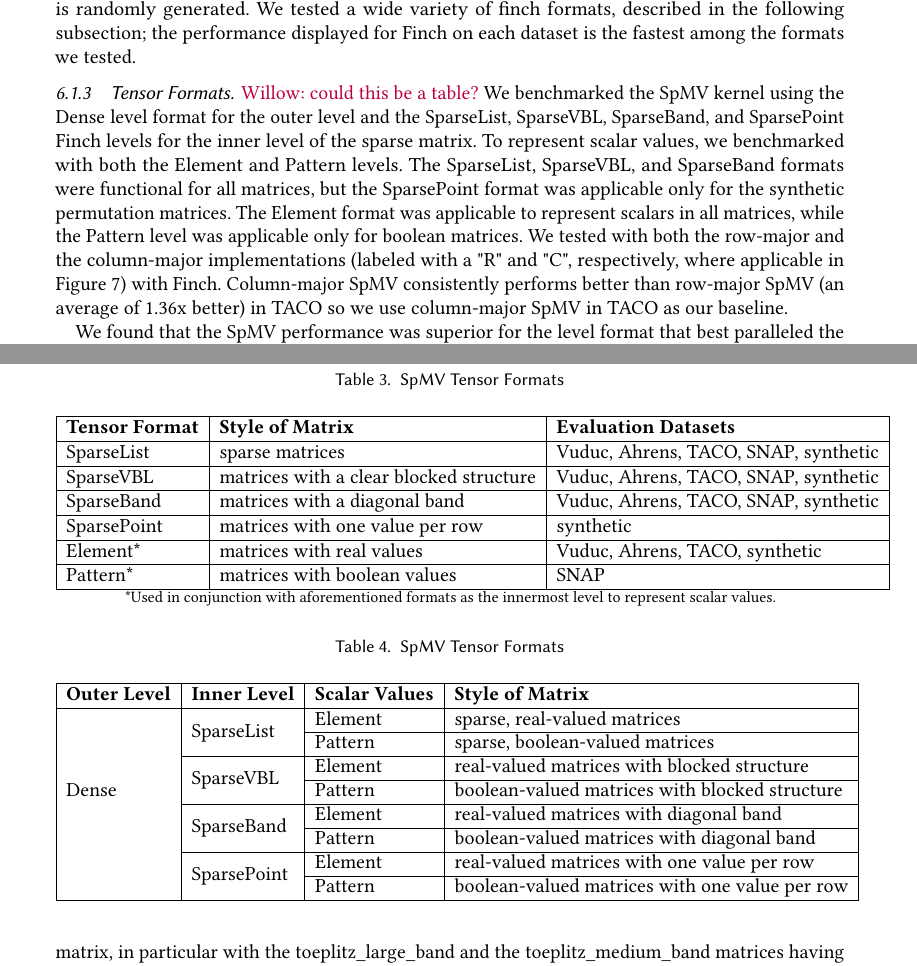
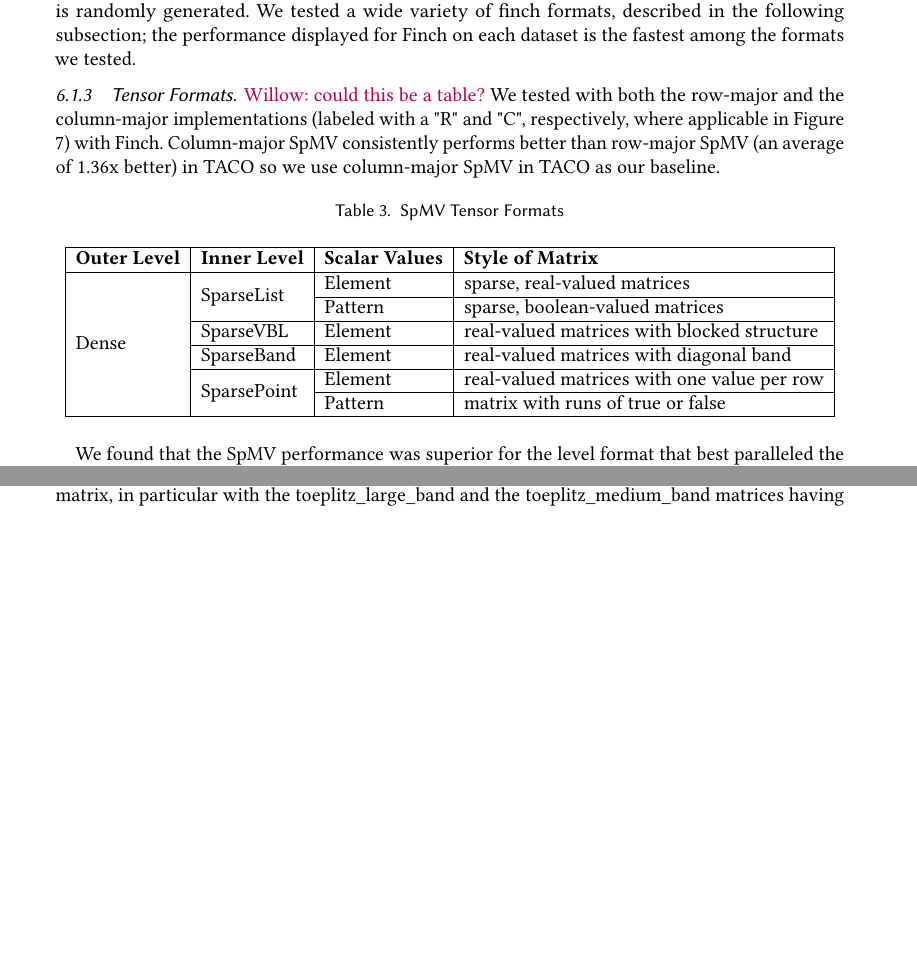
Before and after one commit to willow-ahrens/FinchSystemPaper, a LaTeX paper (main.tex, which reads sections/eval.tex): two parts of pages 11 and 12 of 19, joined at a grey line, cut so that both start at the same text, the shorter picture padded with empty space. Compiled offline with pdfLaTeX.

Commit message:
Update on Overleaf.

```diff
--- a/sections/eval.tex
+++ b/sections/eval.tex
@@ -98,53 +98,27 @@ Structure in data arises both naturally, due to the chemical and physical proper
 \end{figure}
 
 \subsubsection{Tensor Formats}
-\willow{could this be a table?} We benchmarked the SpMV kernel using the Dense level format for the outer level and the SparseList, SparseVBL, SparseBand, and SparsePoint Finch levels for the inner level of the sparse matrix. To represent scalar values, we benchmarked with both the Element and Pattern levels. The SparseList, SparseVBL, and SparseBand formats were functional for all matrices, but the SparsePoint format was applicable only for the synthetic permutation matrices. The Element format was applicable to represent scalars in all matrices, while the Pattern level was applicable only for boolean matrices. We tested with both the row-major and the column-major implementations (labeled with a "R" and "C", respectively, where applicable in Figure \ref{spmv_grouped}) with Finch. Column-major SpMV consistently performs better than row-major SpMV (an average of 1.36x better) in TACO so we use column-major SpMV in TACO as our baseline.
+\willow{could this be a table?} We tested with both the row-major and the column-major implementations (labeled with a "R" and "C", respectively, where applicable in Figure \ref{spmv_grouped}) with Finch. Column-major SpMV consistently performs better than row-major SpMV (an average of 1.36x better) in TACO so we use column-major SpMV in TACO as our baseline.
 
 \begin{table}[htbp]
     \centering
-    \caption{SpMV Tensor Formats}
-    \begin{tabular}{|l|l|l|}
-        \hline
-        \textbf{Tensor Format} & \textbf{Style of Matrix} & \textbf{Evaluation Datasets} \\
-        \hline
-        SparseList & sparse matrices & Vuduc, Ahrens, TACO, SNAP, synthetic \\
-        \hline
-        SparseVBL & matrices with a clear blocked structure & Vuduc, Ahrens, TACO, SNAP, synthetic  \\
-        \hline
-        SparseBand & matrices with a diagonal band & Vuduc, Ahrens, TACO, SNAP, synthetic \\
-        \hline
-        SparsePoint & matrices with one value per row & synthetic \\
-        \hline
-        Element* & matrices with real values & Vuduc, Ahrens, TACO, synthetic \\
-        \hline
-        Pattern* & matrices with boolean values & SNAP  \\
-        \hline
-    \end{tabular}
-    \footnotesize *Used in conjunction with aforementioned formats as the innermost level to represent scalar values.
-\end{table}
-
-\begin{table}[htbp]
-    \centering
+    \label{tensor_formats}
     \caption{SpMV Tensor Formats}
     \begin{tabular}{|l|l|l|l|}
         \hline
         \textbf{Outer Level} & \textbf{Inner Level} & \textbf{Scalar Values} & \textbf{Style of Matrix}\\
         \hline
-        \multirow{7}{*}{Dense} & \multirow{2}{*}{SparseList} & Element & sparse, real-valued matrices \\
+        \multirow{6}{*}{Dense} & \multirow{2}{*}{SparseList} & Element & sparse, real-valued matrices \\
         \cline{3-4}
         & & Pattern & sparse, boolean-valued matrices \\
         \cline{2-4}
-        & \multirow{2}{*}{SparseVBL} & Element & real-valued matrices with blocked structure \\
-        \cline{3-4}
-        & & Pattern & boolean-valued matrices with blocked structure \\
+        & SparseVBL & Element & real-valued matrices with blocked structure \\
         \cline{2-4}
-        & \multirow{2}{*}{SparseBand} & Element & real-valued matrices with diagonal band \\
-        \cline{3-4}
-        & & Pattern & boolean-valued matrices with diagonal band \\
+        & SparseBand & Element & real-valued matrices with diagonal band \\
         \cline{2-4}
         & \multirow{2}{*}{SparsePoint} & Element & real-valued matrices with one value per row \\
         \cline{3-4}
-        & & Pattern & boolean-valued matrices with one value per row \\
+        & & Pattern & matrix with runs of true or false \\
         \hline
     \end{tabular}
 
```
